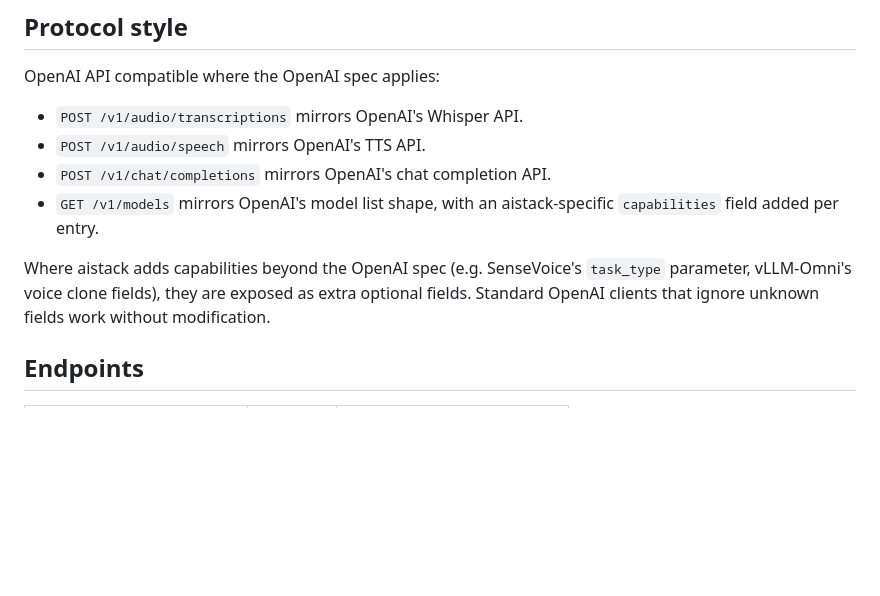
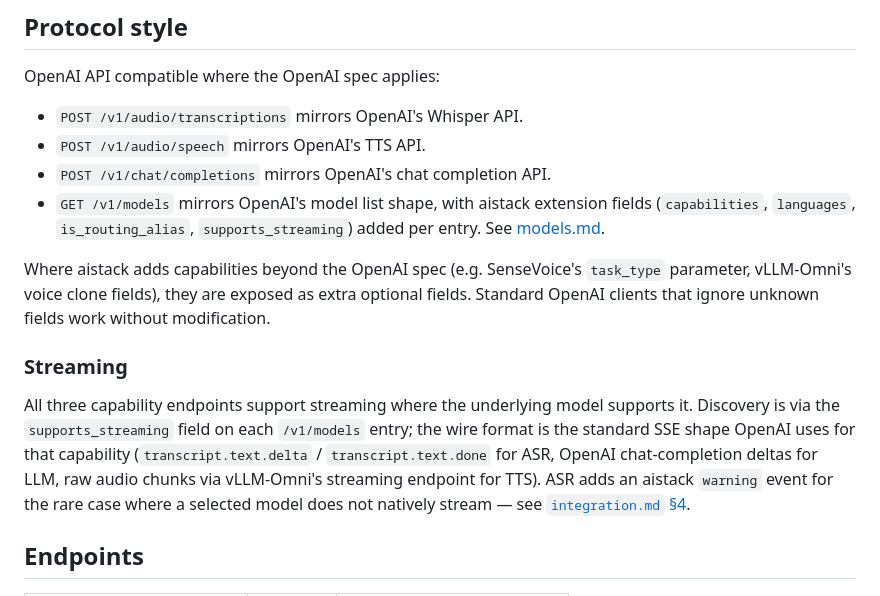
Before and after one commit to dosmoon/aistack, a Markdown page: docs/api/README.md, the part around the change. GitHub-like rendering; blank space fills up the shorter version.

```diff
--- a/docs/api/README.md
+++ b/docs/api/README.md
@@ -62,13 +62,26 @@ OpenAI API compatible where the OpenAI spec applies:
 - `POST /v1/audio/transcriptions` mirrors OpenAI's Whisper API.
 - `POST /v1/audio/speech` mirrors OpenAI's TTS API.
 - `POST /v1/chat/completions` mirrors OpenAI's chat completion API.
-- `GET /v1/models` mirrors OpenAI's model list shape, with an
-  aistack-specific `capabilities` field added per entry.
+- `GET /v1/models` mirrors OpenAI's model list shape, with aistack
+  extension fields (`capabilities`, `languages`, `is_routing_alias`,
+  `supports_streaming`) added per entry. See [models.md](models.md).
 
 Where aistack adds capabilities beyond the OpenAI spec (e.g.
 SenseVoice's `task_type` parameter, vLLM-Omni's voice clone fields),
 they are exposed as extra optional fields. Standard OpenAI clients
 that ignore unknown fields work without modification.
+
+### Streaming
+
+All three capability endpoints support streaming where the underlying
+model supports it. Discovery is via the `supports_streaming` field
+on each `/v1/models` entry; the wire format is the standard SSE
+shape OpenAI uses for that capability (`transcript.text.delta` /
+`transcript.text.done` for ASR, OpenAI chat-completion deltas for
+LLM, raw audio chunks via vLLM-Omni's streaming endpoint for TTS).
+ASR adds an aistack `warning` event for the rare case where a
+selected model does not natively stream — see
+[`integration.md` §4](integration.md#streaming-transcription-with-streamtrue).
 
 ## Endpoints
 
```
Also changed, not shown: docs/api/llm.md (+1 -1 lines), docs/api/tts.md (+8 -4 lines).
